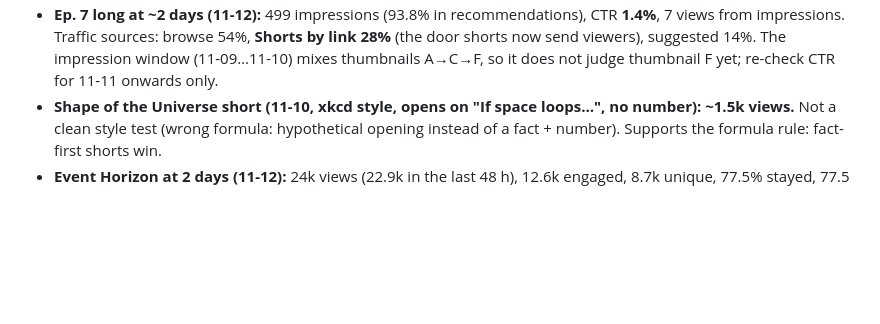
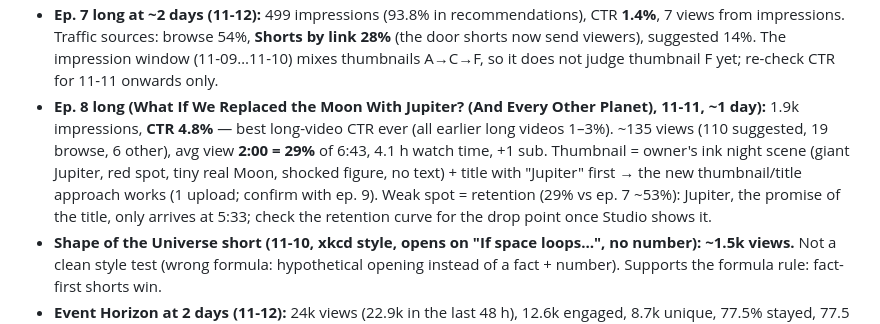
Before and after one commit to zalmootmurad7-maker/raeed-, a Markdown page: analytics/LOG.md, the part around the change. Rendered like a GitHub page; blank space fills up the shorter version.

Commit message:
LOG: ep8 long CTR 4.8% (best ever), AVD 29%
Co-Authored-By: Claude Opus 5.5 <noreply@anthropic.com>
Claude-Session: https://claude.ai/code/session_01QZBGd8qH4EfV1MNE2nHfnB

```diff
--- a/analytics/LOG.md
+++ b/analytics/LOG.md
@@ -68,6 +68,12 @@ Likes on long videos: ~0. "Hype": 0 everywhere.
 - **Ep. 7 long at ~2 days (11-12):** 499 impressions (93.8% in recommendations), CTR **1.4%**, 7 views from impressions.
   Traffic sources: browse 54%, **Shorts by link 28%** (the door shorts now send viewers), suggested 14%. The impression window
   (11-09…11-10) mixes thumbnails A→C→F, so it does not judge thumbnail F yet; re-check CTR for 11-11 onwards only.
+- **Ep. 8 long (What If We Replaced the Moon With Jupiter? (And Every Other Planet), 11-11, ~1 day):** 1.9k impressions,
+  **CTR 4.8%** — best long-video CTR ever (all earlier long videos 1–3%). ~135 views (110 suggested, 19 browse, 6 other),
+  avg view **2:00 = 29%** of 6:43, 4.1 h watch time, +1 sub. Thumbnail = owner's ink night scene (giant Jupiter, red spot, tiny
+  real Moon, shocked figure, no text) + title with "Jupiter" first → the new thumbnail/title approach works (1 upload; confirm
+  with ep. 9). Weak spot = retention (29% vs ep. 7 ~53%): Jupiter, the promise of the title, only arrives at 5:33; check the
+  retention curve for the drop point once Studio shows it.
 - **Shape of the Universe short (11-10, xkcd style, opens on "If space loops…", no number): ~1.5k views.** Not a clean style test
   (wrong formula: hypothetical opening instead of a fact + number). Supports the formula rule: fact-first shorts win.
 - **Event Horizon at 2 days (11-12):** 24k views (22.9k in the last 48 h), 12.6k engaged, 8.7k unique, 77.5% stayed, 77.5 h watch
```
